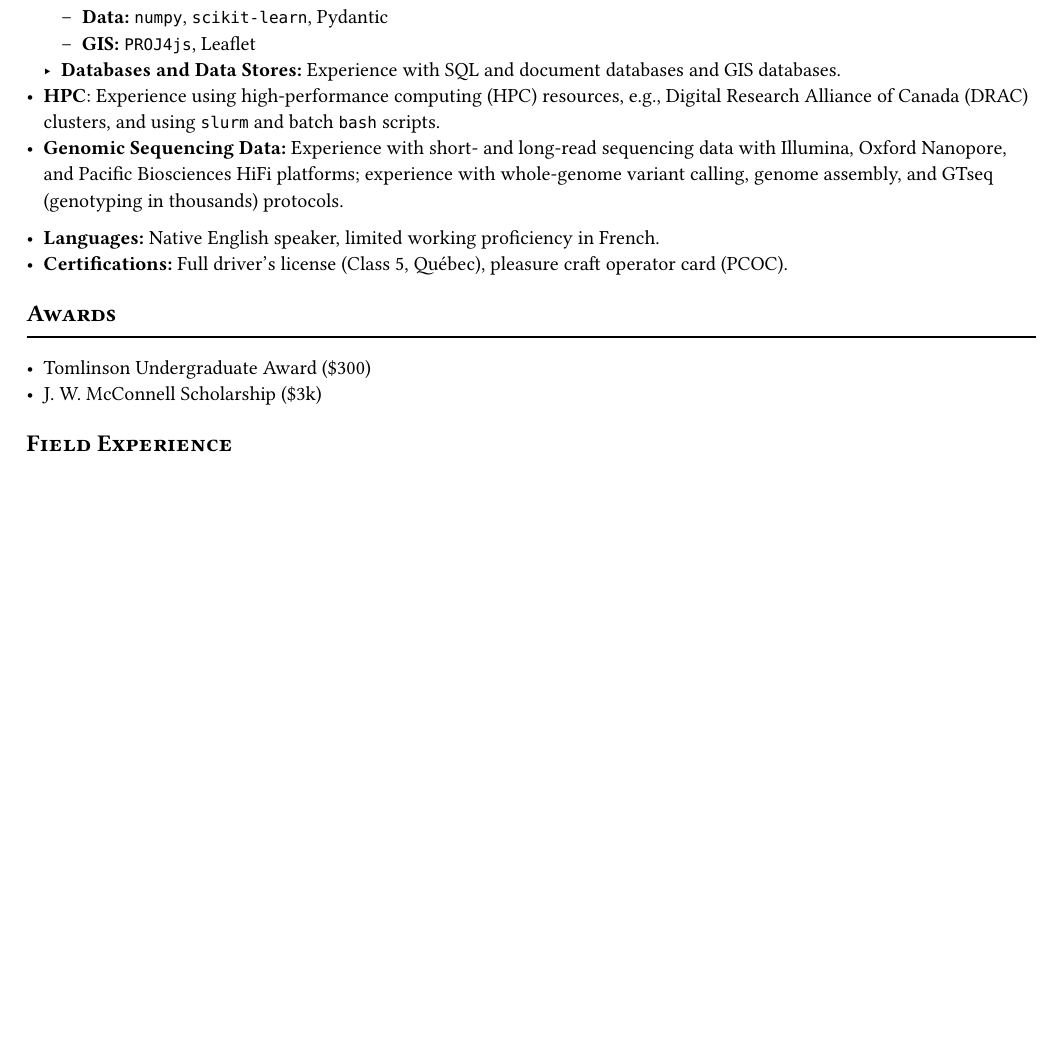
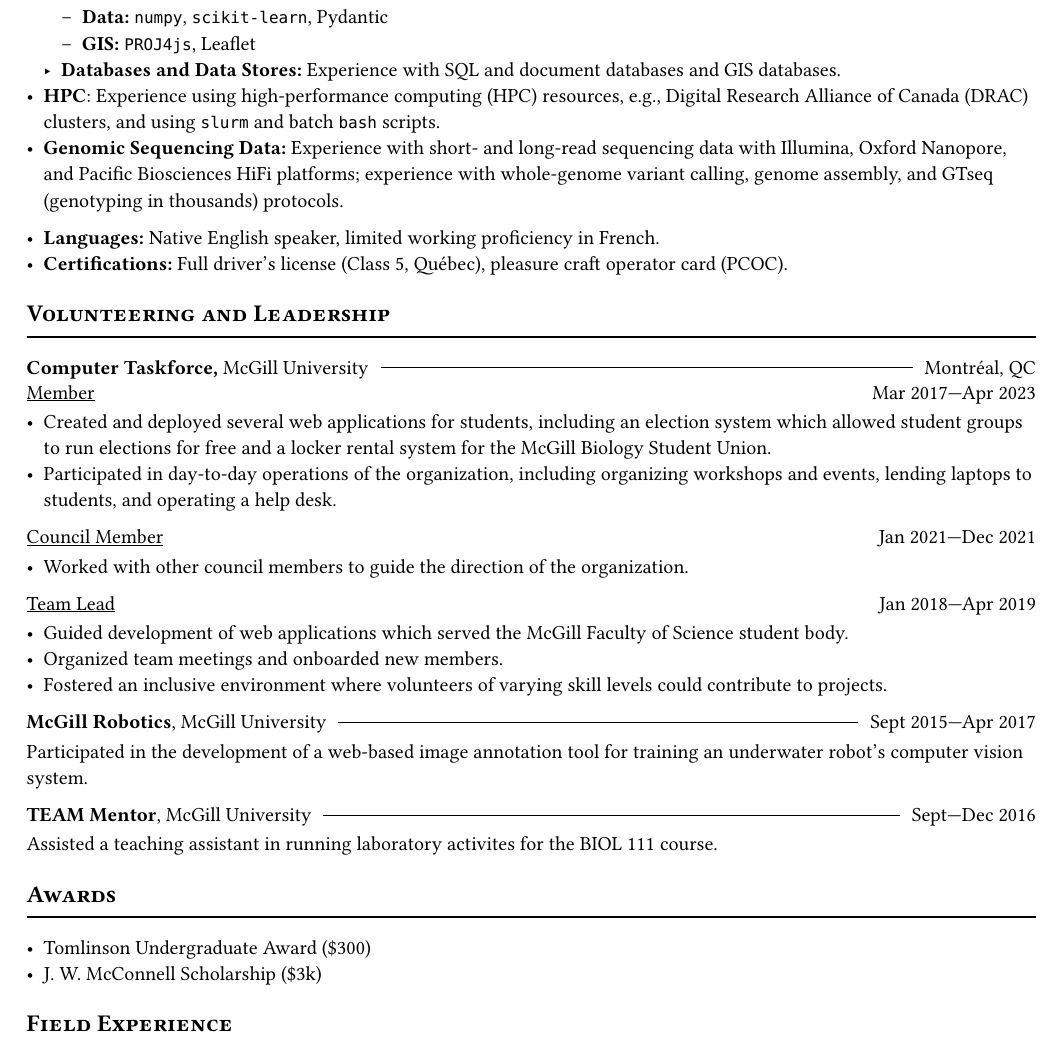
Before and after one commit to davidlougheed/cv, a Typst document (cv.typ, which reads sections/leadership.typ): part of page 3 of 3, cut so that both start at the same text, the shorter picture padded with empty space. Compiled offline with Typst 0.15.

Commit message:
cv: add leadership

```diff
--- /dev/null
+++ b/sections/leadership.typ
@@ -0,0 +1,26 @@
+#import "../utils.typ" as u
+
+#u.section_heading("Volunteering and Leadership")
+
+#u.work(
+    [*#link("https://ctf.mcgill.ca/")[Computer Taskforce],* McGill University],
+    "Montréal, QC"
+)
+
+#u.work_role("Member", "Mar 2017—Apr 2023", initial: true)
+- Created and deployed several web applications for students, including an election system which allowed student groups to run elections for free and a locker rental system for the McGill Biology Student Union.
+- Participated in day-to-day operations of the organization, including organizing workshops and events, lending laptops to students, and operating a help desk.
+
+#u.work_role("Council Member", "Jan 2021—Dec 2021")
+- Worked with other council members to guide the direction of the organization.
+
+#u.work_role("Team Lead", "Jan 2018—Apr 2019")
+- Guided development of web applications which served the McGill Faculty of Science student body.
+- Organized team meetings and onboarded new members.
+- Fostered an inclusive environment where volunteers of varying skill levels could contribute to projects.
+
+#u.work([*McGill Robotics*, McGill University], "Sept 2015—Apr 2017")
+#block(above: 0.8em)[Participated in the development of a web-based image annotation tool for training an underwater robot's computer vision system.]
+
+#u.work([*TEAM Mentor*, McGill University], "Sept—Dec 2016")
+#block(above: 0.8em)[Assisted a teaching assistant in running laboratory activites for the BIOL 111 course.]
```
Also changed, not shown: cv.typ (+1 -0 lines).
